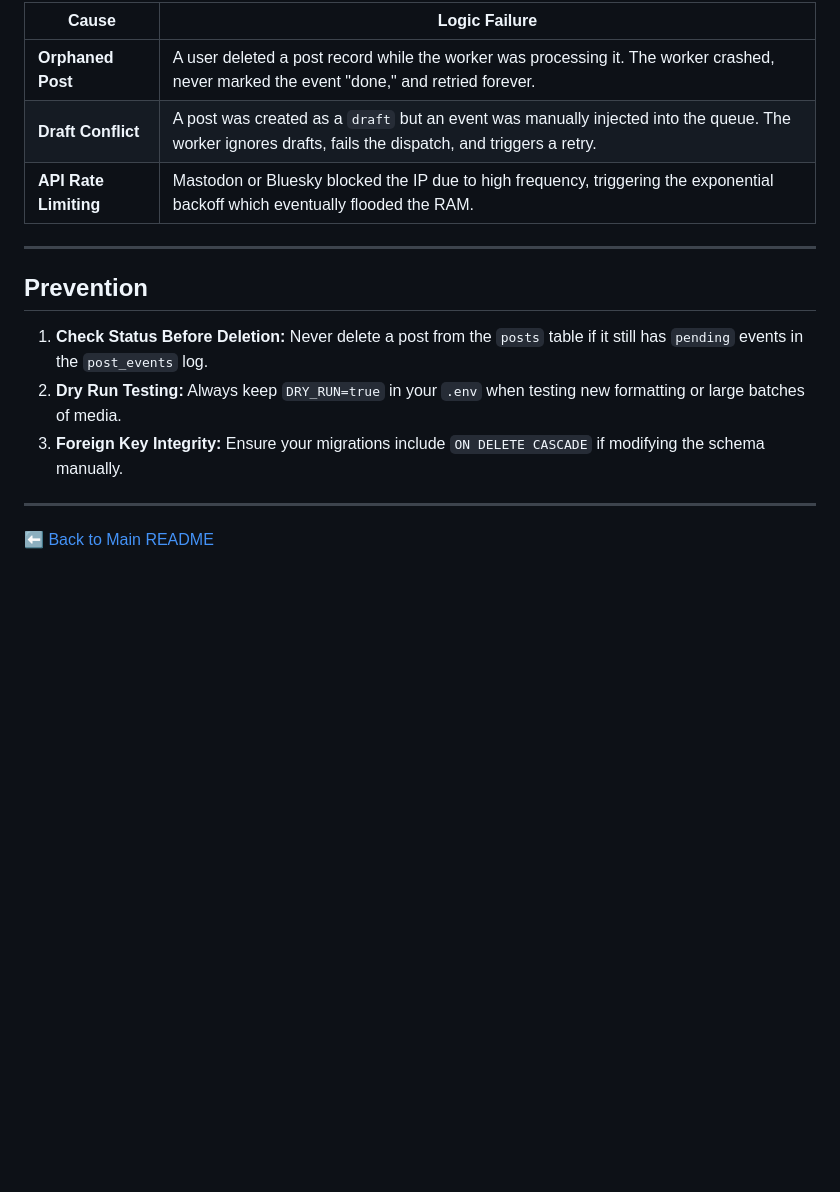
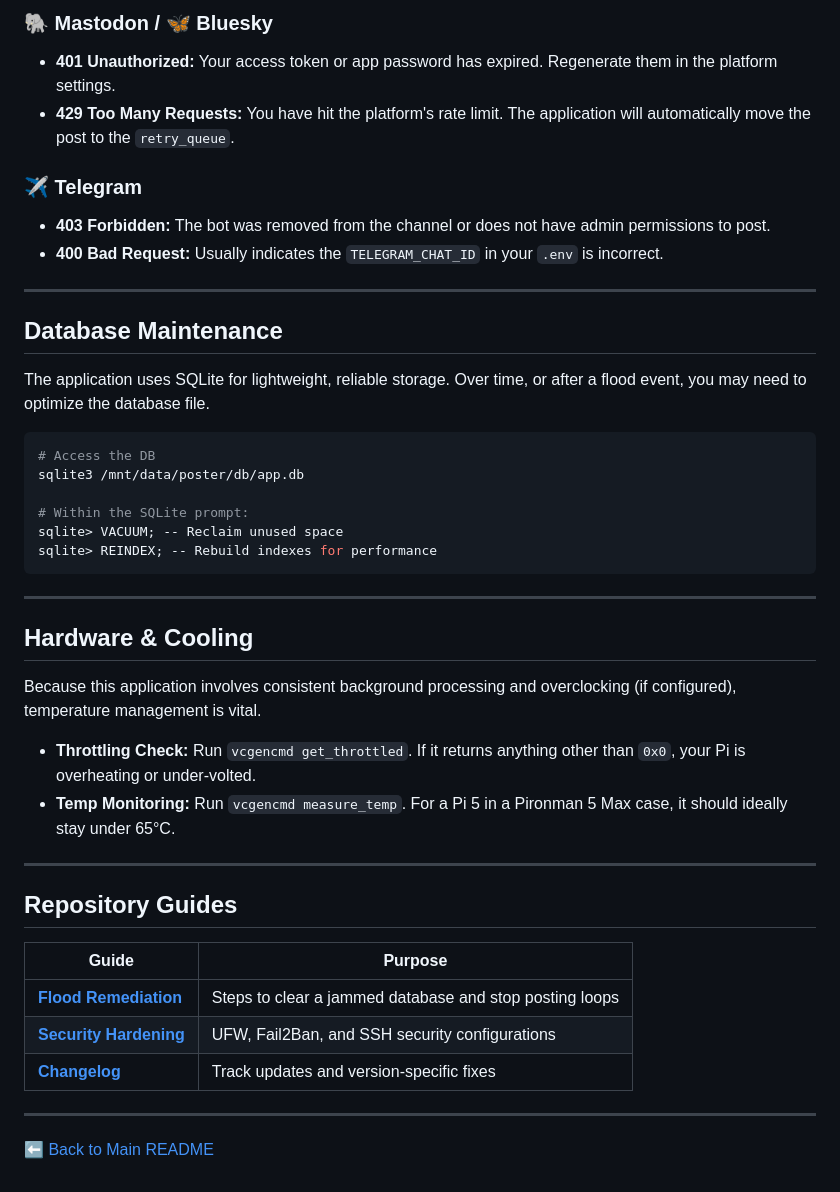
Before and after one commit to Pnwcomputers/Pi-SocialMedia-Poster, a Markdown page: troubleshooting/README.md, the part around one of its changes. GitHub-like rendering; blank space fills up the shorter version.

```diff
--- a/troubleshooting/README.md
+++ b/troubleshooting/README.md
@@ -85,17 +54,44 @@ VACUUM;
 
-| Cause | Logic Failure |
-|---|---|
-| **Orphaned Post** | A user deleted a post record while the worker was processing it. The worker crashed, never marked the event "done," and retried forever. |
-| **Draft Conflict** | A post was created as a `draft` but an event was manually injected into the queue. The worker ignores drafts, fails the dispatch, and triggers a retry. |
-| **API Rate Limiting** | Mastodon or Bluesky blocked the IP due to high frequency, triggering the exponential backoff which eventually flooded the RAM. |
+### 🐘 Mastodon / 🦋 Bluesky
+- **401 Unauthorized:** Your access token or app password has expired. Regenerate them in the platform settings.
+- **429 Too Many Requests:** You have hit the platform's rate limit. The application will automatically move the post to the `retry_queue`.
+
+### ✈️ Telegram
+- **403 Forbidden:** The bot was removed from the channel or does not have admin permissions to post.
+- **400 Bad Request:** Usually indicates the `TELEGRAM_CHAT_ID` in your `.env` is incorrect.
 
 ---
 
-## Prevention
+## Database Maintenance
 
-1. **Check Status Before Deletion:** Never delete a post from the `posts` table if it still has `pending` events in the `post_events` log.
-2. **Dry Run Testing:** Always keep `DRY_RUN=true` in your `.env` when testing new formatting or large batches of media.
-3. **Foreign Key Integrity:** Ensure your migrations include `ON DELETE CASCADE` if modifying the schema manually.
+The application uses SQLite for lightweight, reliable storage. Over time, or after a flood event, you may need to optimize the database file.
+
+~~~bash
+# Access the DB
+sqlite3 /mnt/data/poster/db/app.db
+
+# Within the SQLite prompt:
+sqlite> VACUUM; -- Reclaim unused space
+sqlite> REINDEX; -- Rebuild indexes for performance
+~~~
+
+---
+
+## Hardware & Cooling
+
+Because this application involves consistent background processing and overclocking (if configured), temperature management is vital.
+
+- **Throttling Check:** Run `vcgencmd get_throttled`. If it returns anything other than `0x0`, your Pi is overheating or under-volted.
+- **Temp Monitoring:** Run `vcgencmd measure_temp`. For a Pi 5 in a Pironman 5 Max case, it should ideally stay under 65°C.
+
+---
+
+## Repository Guides
+| Guide | Purpose |
+|---|---|
+| [**Flood Remediation**](post_que_issues.md) | Steps to clear a jammed database and stop posting loops |
+| [**Security Hardening**](security.md) | UFW, Fail2Ban, and SSH security configurations |
+| [**Changelog**](changelog.md) | Track updates and version-specific fixes |
 
 ---
 
```
Also changed, not shown: other parts of troubleshooting/README.md (+26 -57 lines).
